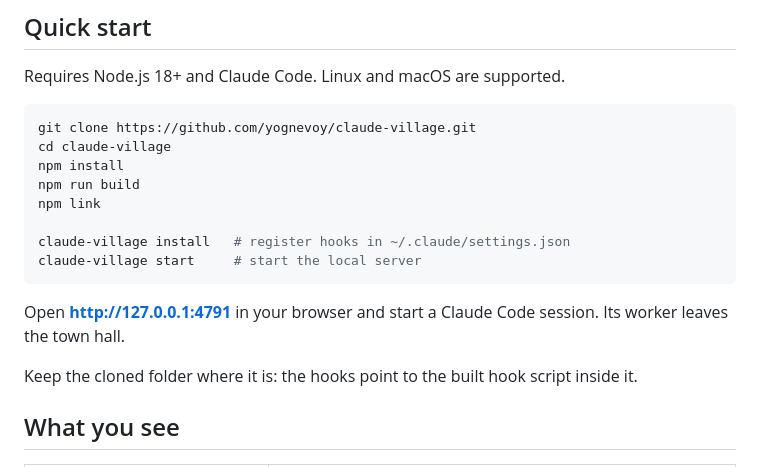
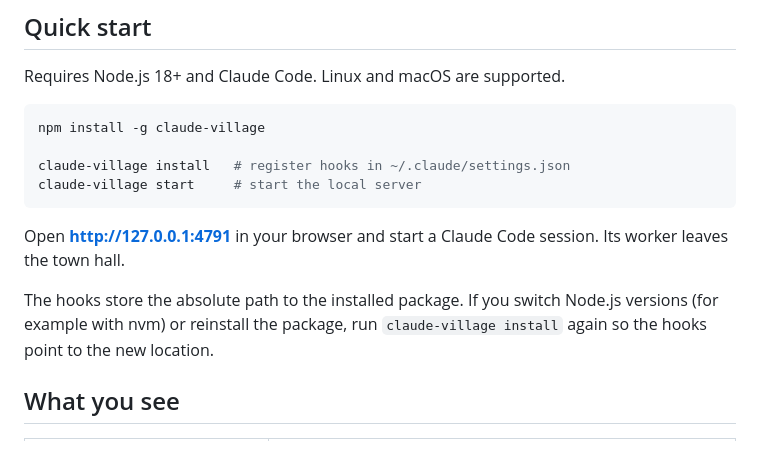
Before and after one commit to yognevoy/claude-village, a Markdown page: README.md, the part around the change. GitHub-like rendering.

Commit message:
docs(readme): install from npm instead of cloning
Co-authored-by: Claude <noreply@anthropic.com>

````diff
--- a/README.md
+++ b/README.md
@@ -35,11 +35,7 @@ If you run ten or twenty Claude Code sessions at once, the terminal tabs stop te
 Requires Node.js 18+ and Claude Code. Linux and macOS are supported.
 
 ```bash
-git clone https://github.com/yognevoy/claude-village.git
-cd claude-village
-npm install
-npm run build
-npm link
+npm install -g claude-village
 
 claude-village install   # register hooks in ~/.claude/settings.json
 claude-village start     # start the local server
@@ -47,7 +43,7 @@ claude-village start     # start the local server
 
 Open **http://127.0.0.1:4791** in your browser and start a Claude Code session. Its worker leaves the town hall.
 
-Keep the cloned folder where it is: the hooks point to the built hook script inside it.
+The hooks store the absolute path to the installed package. If you switch Node.js versions (for example with nvm) or reinstall the package, run `claude-village install` again so the hooks point to the new location.
 
 ## What you see
 
````
